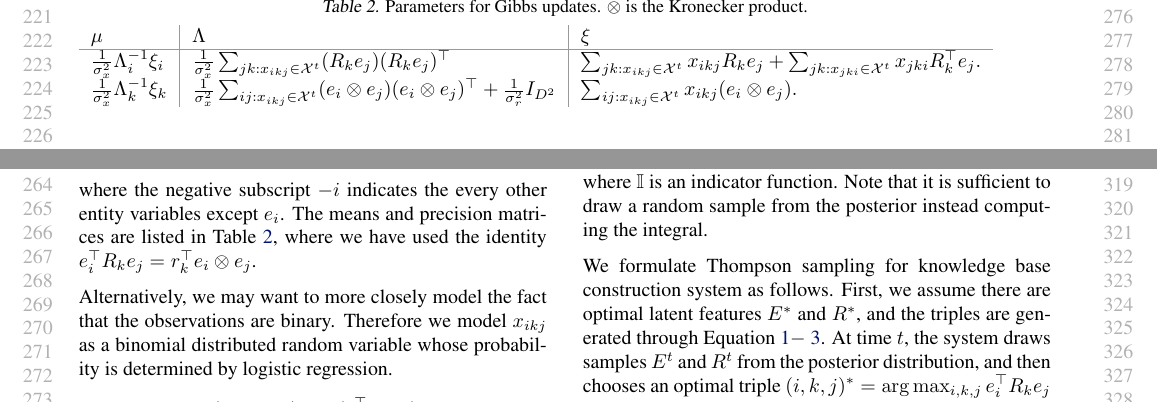
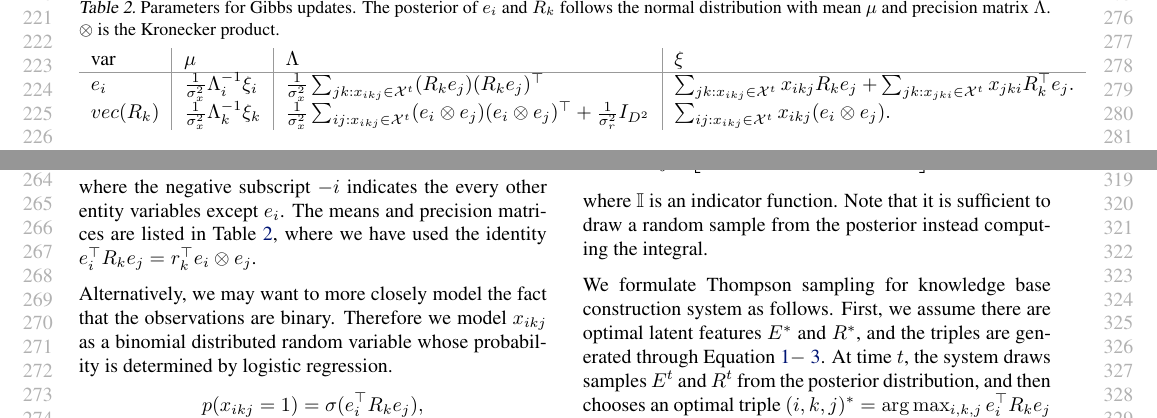
Before and after one commit to dongwookim-ml/almc, a LaTeX paper (paper/icml2016.tex, which reads paper/brescal.tex): two parts of page 3 of 10, joined at a grey line, cut at the place of the change. Compiled offline with pdfLaTeX.

Commit message:
update table 2

```diff
--- a/paper/brescal.tex
+++ b/paper/brescal.tex
@@ -3,17 +3,19 @@
 \label{sec:brescal}
 
 \begin{table*}[bt]
-\caption{Parameters for Gibbs updates. $\otimes$ is the Kronecker product.}
+\caption{Parameters for Gibbs updates. The posterior of $e_i$ and $R_k$ follows the normal distribution with mean $\mu$ and precision matrix $\Lambda$. $\otimes$ is the Kronecker product.}
 \label{tab:brescalposterior}
 \vskip 0.05in
-\begin{tabu}{l|l|l}
-$\mu$&$\Lambda$&$\xi$\\
+\begin{tabu}{l|l|l|l}
+var&$\mu$&$\Lambda$&$\xi$\\
 \hline
+$e_i$&
 $\frac{1}{\sigma_x^2}\Lambda_i^{-1}\xi_i$&
 $\frac{1}{\sigma_x^2} \sum_{jk : x_{ikj} \in \mathcal{X}^{t}} (R_k e_j)(R_k e_j)^\top$&
 $\sum_{jk : x_{ikj} \in \mathcal{X}^{t}}  x_{ikj} R_{k} e_{j} +
 \sum_{jk : x_{jki} \in \mathcal{X}^{t}} x_{jki} R_{k}^\top e_{j}.$
 \\
+$vec(R_k)$&
 $\frac{1}{\sigma_x^2}\Lambda_k^{-1}\xi_k$&
 $\frac{1}{\sigma_x^2} \sum_{ij:x_{ikj} \in \mathcal{X}^{t}} (e_i
 \otimes e_j)(e_i \otimes e_j)^\top + \frac{1}{\sigma_r^2} {I}_{D^2}$&
```
